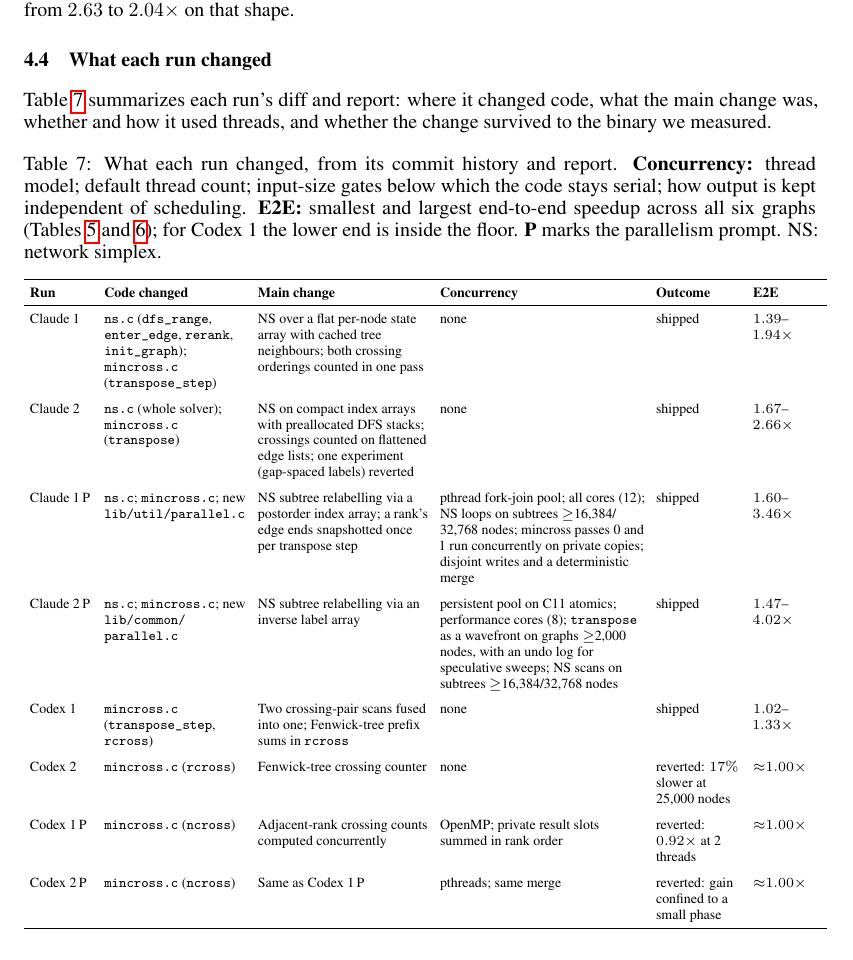
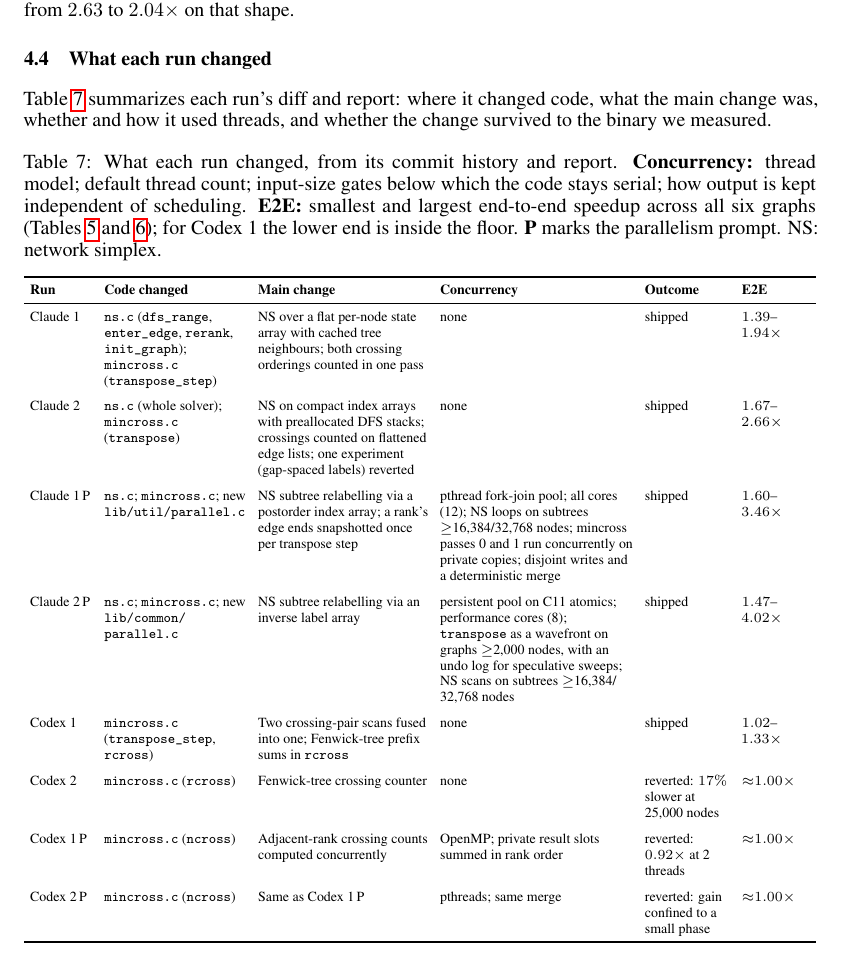
Before and after one commit to harvest7777/paper-rewrite, a LaTeX paper (new paper/main.tex, which reads new paper/3_results.tex): part of page 9 of 20, cut so that both start at the same text. Compiled offline with pdfLaTeX.

Commit message:
narrow the concurrency column so the per-run table fits the text width

```diff
--- a/new paper/3_results.tex
+++ b/new paper/3_results.tex
@@ -287,7 +287,7 @@ prompt. NS: network simplex.}
 \begin{tabular}{>{\raggedright\arraybackslash}p{1.1cm}
                 >{\raggedright\arraybackslash}p{2.5cm}
                 >{\raggedright\arraybackslash}p{3.0cm}
-                >{\raggedright\arraybackslash}p{3.6cm}
+                >{\raggedright\arraybackslash}p{3.4cm}
                 >{\raggedright\arraybackslash}p{1.5cm}
                 >{\raggedright\arraybackslash}p{1.2cm}}
 \toprule
```
Also changed, not shown: new paper/main.pdf.
